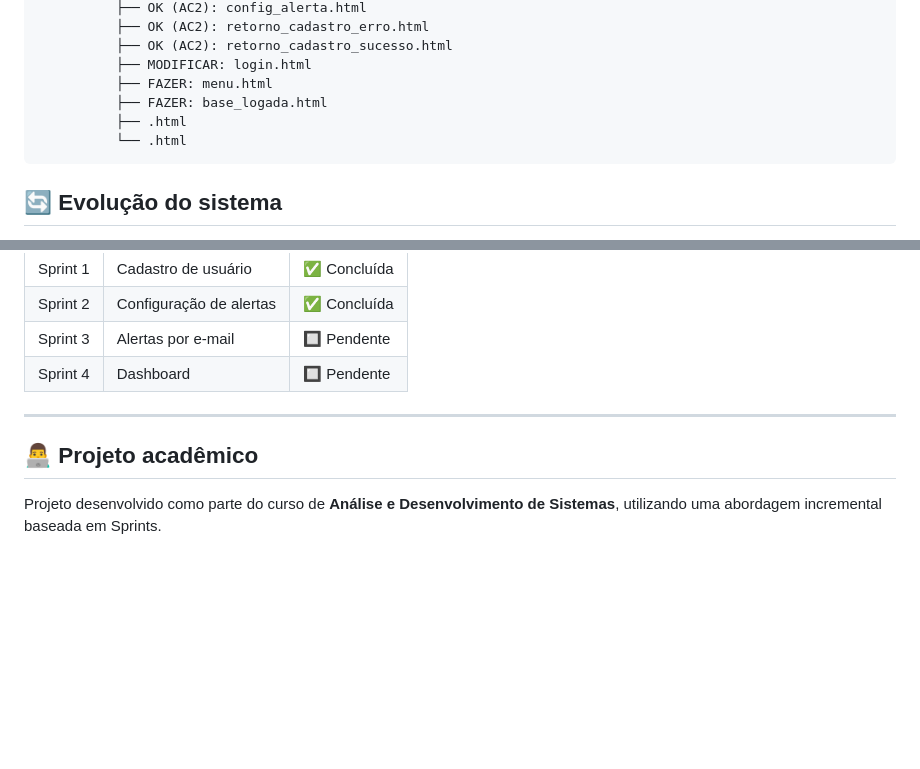
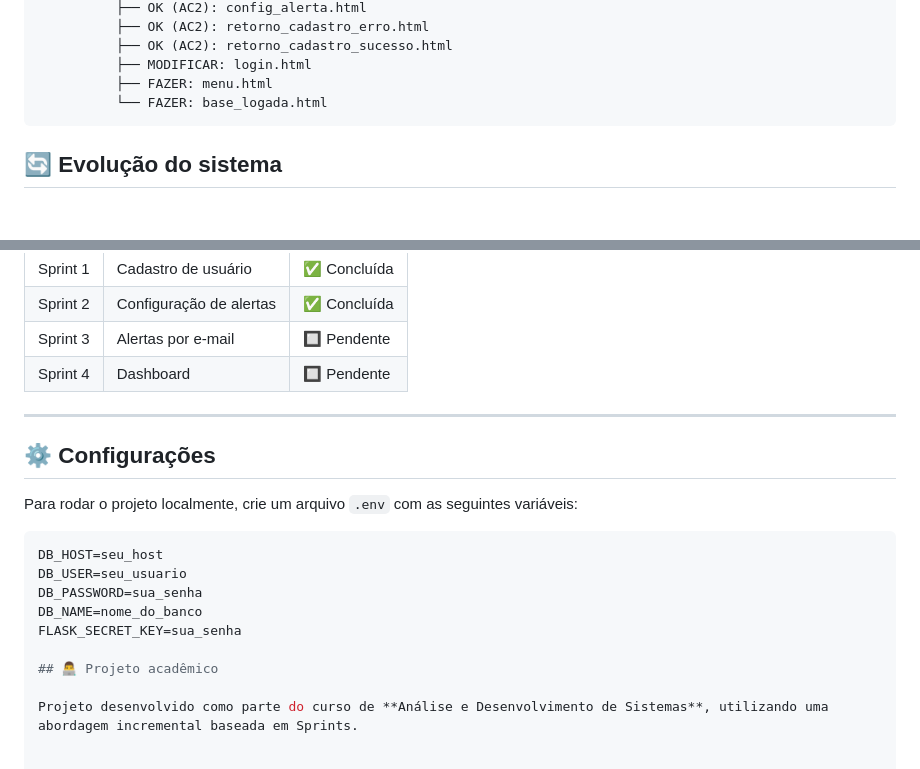
Before and after one commit to CaioGimenes94/Faculdade-IMPACTA-Software_Product, a Markdown page: README.md, 2 parts joined by grey strips. Rendered like a GitHub page; blank space fills up the shorter version.

````diff
--- a/README.md
+++ b/README.md
@@ -85,9 +85,7 @@ bitntime/
           ├── OK (AC2): retorno_cadastro_sucesso.html
           ├── MODIFICAR: login.html
           ├── FAZER: menu.html
-          ├── FAZER: base_logada.html
-          ├── .html
-          └── .html
+          └── FAZER: base_logada.html
 ```
 
 ## 🔄 Evolução do sistema
@@ -123,6 +121,17 @@ Cada entrega utiliza como base o que foi desenvolvido nas etapas anteriores, per
 
 ---
 
+## ⚙️ Configurações
+
+Para rodar o projeto localmente, crie um arquivo `.env` com as seguintes variáveis:
+
+```env
+DB_HOST=seu_host
+DB_USER=seu_usuario
+DB_PASSWORD=sua_senha
+DB_NAME=nome_do_banco
+FLASK_SECRET_KEY=sua_senha
+
 ## 👨‍💻 Projeto acadêmico
 
 Projeto desenvolvido como parte do curso de **Análise e Desenvolvimento de Sistemas**, utilizando uma abordagem incremental baseada em Sprints.
````
